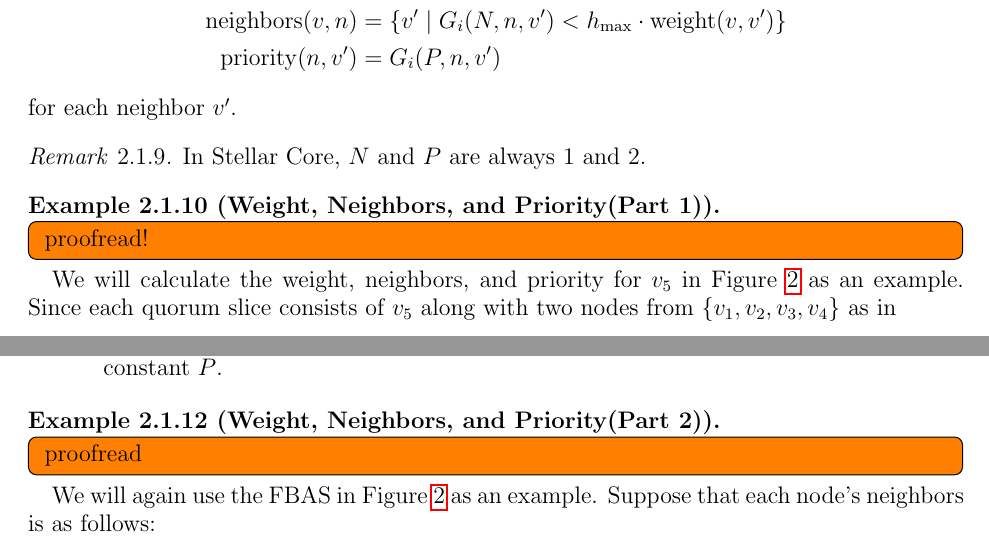
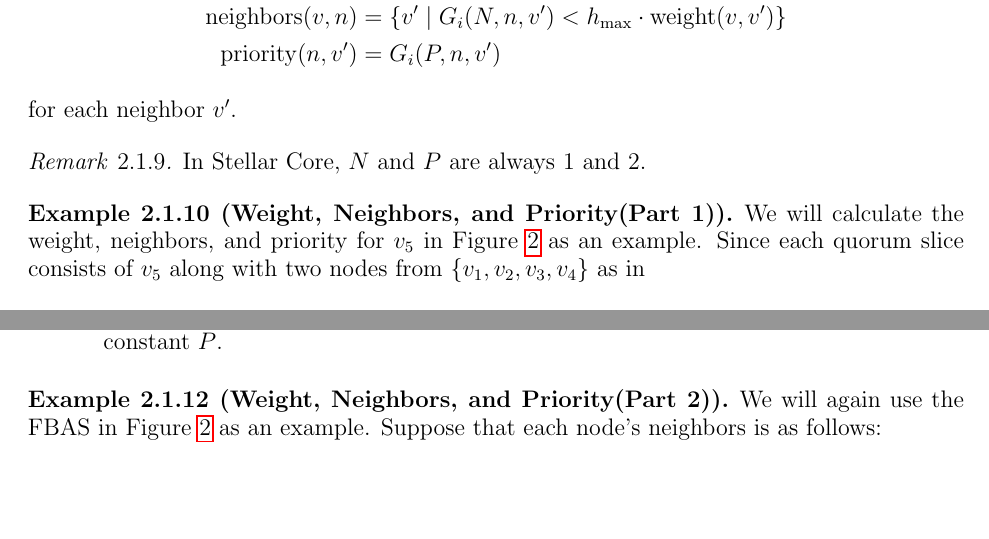
Before and after one commit to hidenori-shinohara/stellar-white-paper-notes, a LaTeX paper (white-paper-notes.tex): two parts of pages 17 and 18 of 20, joined at a grey line, cut so that both start at the same text, the shorter picture padded with empty space. Compiled offline with pdfLaTeX.

Commit message:
delete todos

```diff
--- a/white-paper-notes.tex
+++ b/white-paper-notes.tex
@@ -1041,9 +1041,6 @@ Nomination is done through voting, accepting, and confirming a special type of s
 \end{rem}
 
 \begin{exmp}[Weight, Neighbors, and Priority(Part 1)]
-    \todo[inline,caption={}]{
-        proofread!
-    }
     We will calculate the weight, neighbors, and priority for $v_5$ in Figure~\ref{fig:tiered_quorum_example} as an example.
     Since each quorum slice consists of $v_5$ along with two nodes from $\{ v_1, v_2, v_3, v_4 \}$ as in
     \begin{align*}
@@ -1132,9 +1129,6 @@ Nomination is done through voting, accepting, and confirming a special type of s
 \end{rem}
 
 \begin{exmp}[Weight, Neighbors, and Priority(Part 2)]
-    \todo[inline,caption={}]{
-        proofread
-    }
     We will again use the FBAS in Figure~\ref{fig:tiered_quorum_example} as an example.
     Suppose that each node's neighbors is as follows:
     \begin{center}
```
Also changed, not shown: white-paper-notes.pdf.
